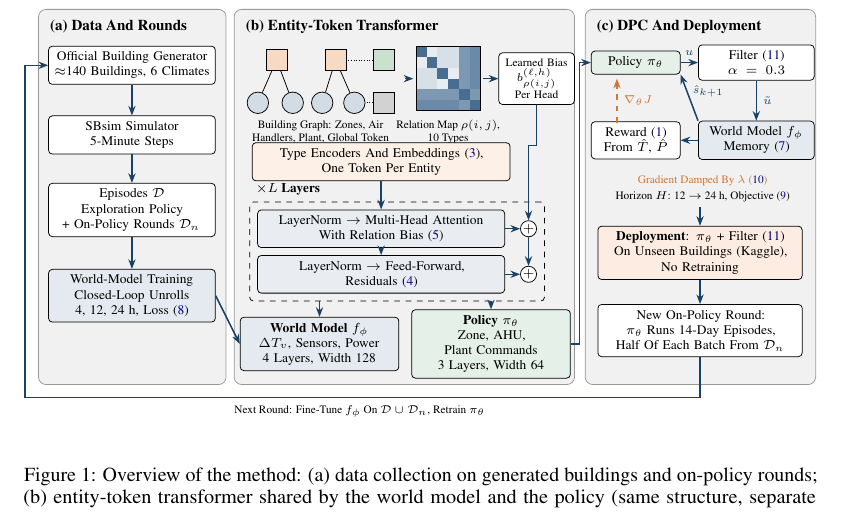
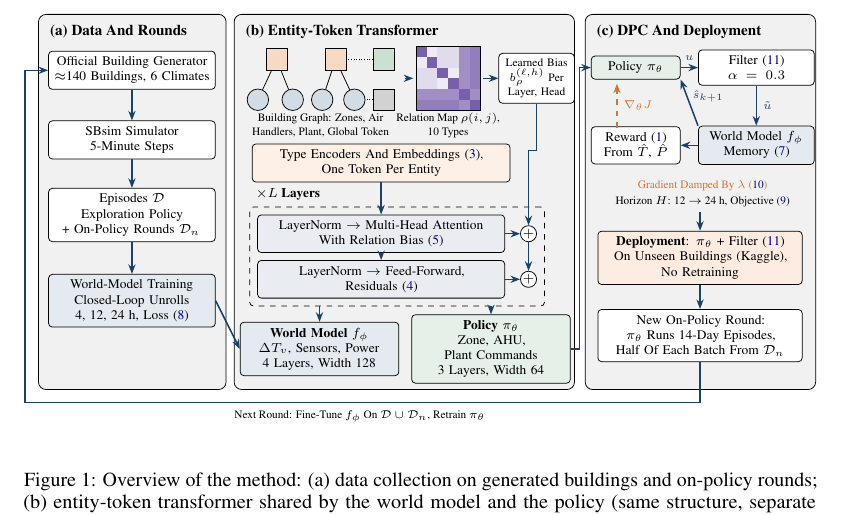
Before and after one commit to LorenzoGiannuzzo/SmartBuildingChallenge, a LaTeX paper (paper/main.tex): part of page 3 of 8, cut so that both start at the same text. Compiled offline with pdfLaTeX.

Commit message:
Round 1 paper: figure 1 with violet relation map, black panel borders and no overlaps in panel b
Co-Authored-By: Claude Opus 5.5 <noreply@anthropic.com>
Claude-Session: https://claude.ai/code/session_017oQuQQ12KKSbdHDyCnzi3r

```diff
--- a/paper/main.tex
+++ b/paper/main.tex
@@ -26,6 +26,7 @@
 \definecolor{corange}{HTML}{E8833A}
 \definecolor{cgreen}{HTML}{4E9A63}
 \definecolor{cgrey}{HTML}{BFBFBF}
+\definecolor{cviolet}{HTML}{5B3C99}
 \usepackage{courier}
 \hypersetup{colorlinks=true,linkcolor=blue!55!black,citecolor=blue!55!black,urlcolor=blue!55!black}
 
@@ -91,7 +92,7 @@ where $n_{v,t}$ is the number of occupants of zone $v$, $T_{v,t}$, $T^{\mathrm{h
   box/.style={draw, rounded corners=2pt, align=center, inner sep=3pt, fill=white},
   arr/.style={-{Stealth[length=1.8mm]}, thick, cblue!85!black},
   grad/.style={-{Stealth[length=1.8mm]}, thick, dashed, corange!90!black},
-  panel/.style={draw=cgrey!80!black, rounded corners=4pt, fill=cgrey!22},
+  panel/.style={draw=black, rounded corners=4pt, fill=cgrey!22},
   zn/.style={circle, draw, fill=cblue!20, inner sep=0pt, minimum size=4mm},
   an/.style={rectangle, draw, fill=corange!30, inner sep=0pt, minimum size=4mm},
   hn/.style={rectangle, draw, fill=cgreen!30, inner sep=0pt, minimum size=4mm},
@@ -114,29 +115,29 @@ where $n_{v,t}$ is the number of occupants of zone $v$, $T_{v,t}$, $T^{\mathrm{h
 \draw[arr] (sim) -- (dat);
 \draw[arr] (dat) -- (wmt);
 % ---------- panel B: building graph
-\node[an] (a1) at (4.45,-0.95) {};
-\node[an] (a2) at (5.55,-0.95) {};
-\node[zn] (z1) at (4.1,-1.75) {}; \node[zn] (z2) at (4.75,-1.75) {};
-\node[zn] (z3) at (5.3,-1.75) {}; \node[zn] (z4) at (5.9,-1.75) {};
-\node[hn] (h) at (6.45,-0.95) {}; \node[gn] (g) at (6.45,-1.75) {};
+\node[an] (a1) at (4.45,-0.85) {};
+\node[an] (a2) at (5.55,-0.85) {};
+\node[zn] (z1) at (4.1,-1.6) {}; \node[zn] (z2) at (4.75,-1.6) {};
+\node[zn] (z3) at (5.3,-1.6) {}; \node[zn] (z4) at (5.9,-1.6) {};
+\node[hn] (h) at (6.45,-0.85) {}; \node[gn] (g) at (6.45,-1.6) {};
 \draw (a1)--(z1) (a1)--(z2) (a2)--(z3) (a2)--(z4);
 \draw[densely dotted] (h)--(a2) (g)--(z4);
-\node[align=center, font=\tiny] at (5.27,-2.3) {Building Graph: Zones, Air\\ Handlers, Plant, Global Token};
+\node[align=center, font=\tiny] at (5.27,-2.08) {Building Graph: Zones, Air\\ Handlers, Plant, Global Token};
 % relation matrix
-\begin{scope}[shift={(7.05,-0.7)}]
+\begin{scope}[shift={(7.05,-0.6)}]
 \foreach \i in {0,...,5} \foreach \j in {0,...,5} {
   \pgfmathtruncatemacro{\r}{ifthenelse(\i==\j,9,ifthenelse(\i<4 && \j<4, ifthenelse((\i<2 && \j<2) || (\i>1 && \j>1),0,1), ifthenelse(\j==4 || \i==4, 6, 7)))}
   \pgfmathsetmacro{\c}{10+8*\r}
-  \fill[cblue!\c!white] (\j*0.2,-\i*0.2) rectangle ++(0.2,-0.2);
+  \fill[cviolet!\c!white] (\j*0.2,-\i*0.2) rectangle ++(0.2,-0.2);
 }
 \draw (0,0) rectangle (1.2,-1.2);
 \end{scope}
-\node[align=center, font=\tiny] at (7.65,-2.3) {Relation Map $\rho(i,j)$,\\ 10 Types};
-\node[box, text width=1.2cm, font=\tiny] (bias) at (9.3,-1.3) {Learned Bias\\ $b^{(\ell,h)}_{\rho(i,j)}$\\ Per Head};
-\draw[arr] (6.85,-1.3) -- (7.0,-1.3);
-\draw[arr] (8.3,-1.3) -- (bias.west);
+\node[align=center, font=\tiny] at (7.65,-2.08) {Relation Map $\rho(i,j)$,\\ 10 Types};
+\node[box, text width=1.2cm, font=\tiny] (bias) at (9.3,-1.2) {Learned Bias\\ $b^{(\ell,h)}_{\rho}$ Per\\ Layer, Head};
+\draw[arr] (6.85,-1.2) -- (7.0,-1.2);
+\draw[arr] (8.3,-1.2) -- (bias.west);
 % layer stack
-\node[box, text width=4.6cm, fill=corange!12] (enc) at (6.4,-2.85) {Type Encoders And Embeddings (\ref{eq:tokens}),\\ One Token Per Entity};
+\node[box, text width=4.6cm, fill=corange!12] (enc) at (6.4,-2.78) {Type Encoders And Embeddings (\ref{eq:tokens}),\\ One Token Per Entity};
 \node[box, text width=4.4cm, fill=cblue!10] (att) at (6.4,-4.1) {LayerNorm $\rightarrow$ Multi-Head Attention\\ With Relation Bias (\ref{eq:attention})};
 \node[box, text width=4.4cm, fill=cblue!10] (ffn) at (6.4,-4.95) {LayerNorm $\rightarrow$ Feed-Forward,\\ Residuals (\ref{eq:layer})};
 \node[draw, circle, inner sep=0pt, minimum size=3mm, fill=white] (p1) at (9.15,-4.1) {$+$};
```
Also changed, not shown: paper/figures/figure1_body.tex (+14 -14 lines), paper/figures/Figure1_method_overview.pdf, paper/main.pdf.
